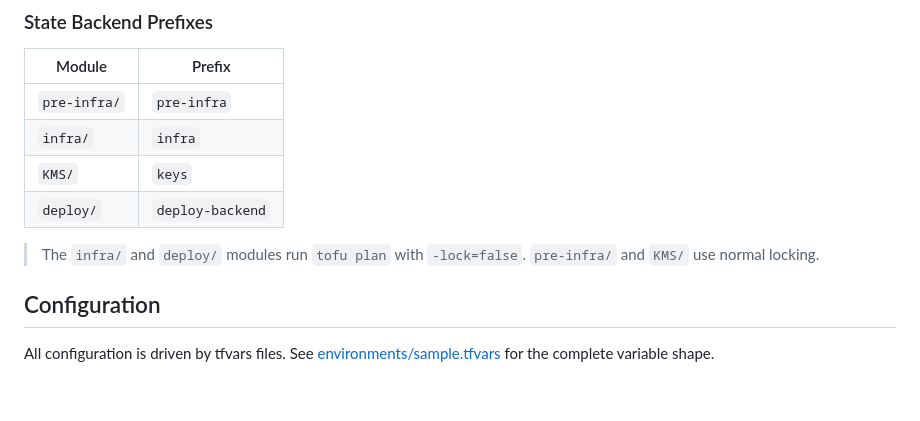
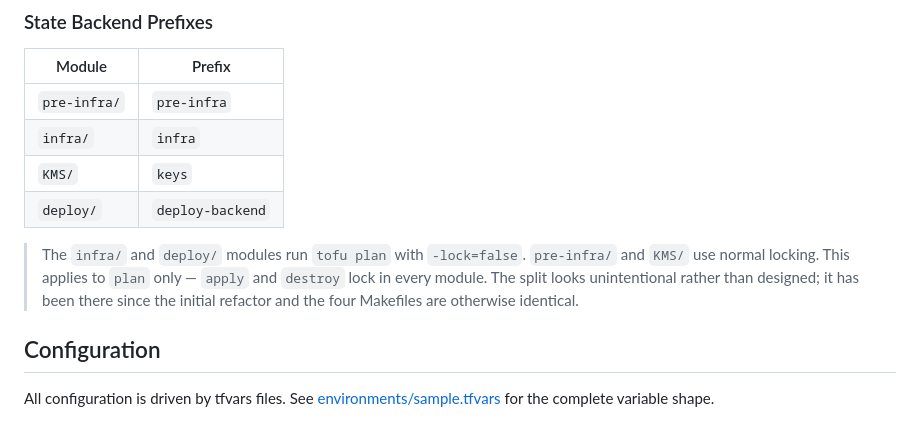
Before and after one commit to egovhealthcare/gcp_template, a Markdown page: AGENTS.md, the part around the change. Drawn GitHub-style; blank space fills up the shorter version.

```diff
--- a/AGENTS.md
+++ b/AGENTS.md
@@ -48,7 +48,7 @@ Set the following before running any target:
 | `KMS/` | `keys` |
 | `deploy/` | `deploy-backend` |
 
-> The `infra/` and `deploy/` modules run `tofu plan` with `-lock=false`. `pre-infra/` and `KMS/` use normal locking.
+> The `infra/` and `deploy/` modules run `tofu plan` with `-lock=false`. `pre-infra/` and `KMS/` use normal locking. This applies to `plan` only — `apply` and `destroy` lock in every module. The split looks unintentional rather than designed; it has been there since the initial refactor and the four Makefiles are otherwise identical.
 
 ## Configuration
 
```
Also changed, not shown: .github/instructions/terraform.instructions.md (+1 -1 lines).
